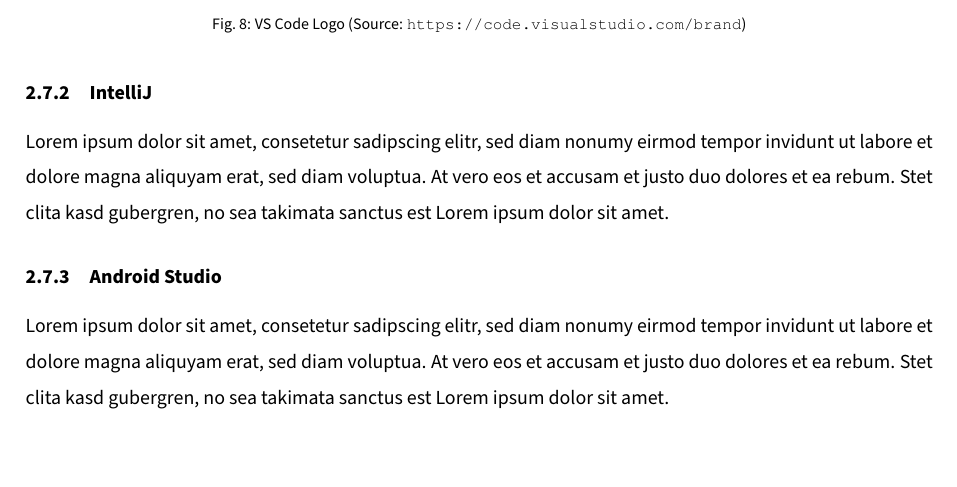
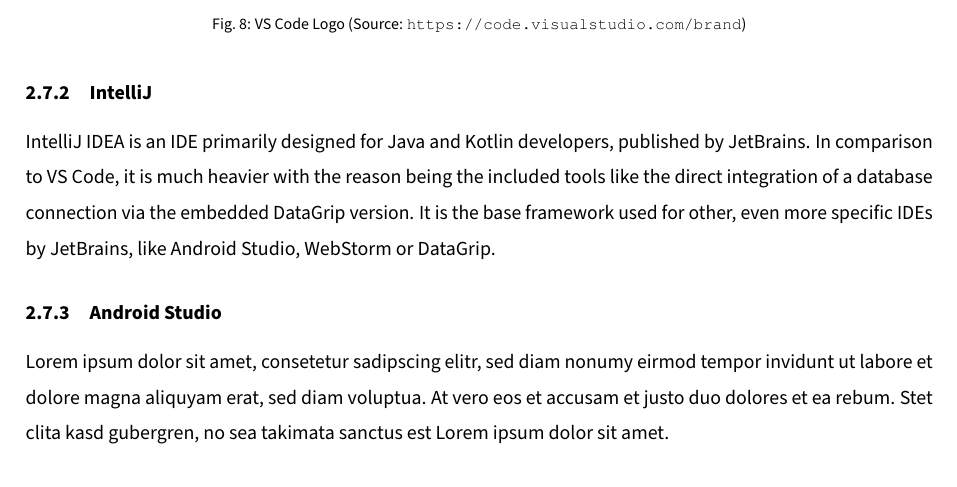
Before and after one commit to gigpab20/KoenigskarteWriting, a LaTeX document (da-0.0_mainDocument.tex, which reads MainPart/Technologies/DevelopmentTools/developmentTools.tex): part of page 17 of 28, cut so that both start at the same text, the shorter picture padded with empty space. Compiled offline with pdfLaTeX.

Commit message:
first iteration of intellij text

```diff
--- a/MainPart/Technologies/DevelopmentTools/developmentTools.tex
+++ b/MainPart/Technologies/DevelopmentTools/developmentTools.tex
@@ -10,7 +10,7 @@
 \end{figure}
 
 \subsubsection{IntelliJ}
-Lorem ipsum dolor sit amet, consetetur sadipscing elitr, sed diam nonumy eirmod tempor invidunt ut labore et dolore magna aliquyam erat, sed diam voluptua. At vero eos et accusam et justo duo dolores et ea rebum. Stet clita kasd gubergren, no sea takimata sanctus est Lorem ipsum dolor sit amet.
+IntelliJ IDEA is an IDE primarily designed for Java and Kotlin developers, published by JetBrains. In comparison to VS Code, it is much heavier with the reason being the included tools like the direct integration of a database connection via the embedded DataGrip version. It is the base framework used for other, even more specific IDEs by JetBrains, like Android Studio, WebStorm or DataGrip.
 
 \subsubsection{Android Studio}
 Lorem ipsum dolor sit amet, consetetur sadipscing elitr, sed diam nonumy eirmod tempor invidunt ut labore et dolore magna aliquyam erat, sed diam voluptua. At vero eos et accusam et justo duo dolores et ea rebum. Stet clita kasd gubergren, no sea takimata sanctus est Lorem ipsum dolor sit amet.
```
Also changed, not shown: da-0.0_mainDocument.pdf.
